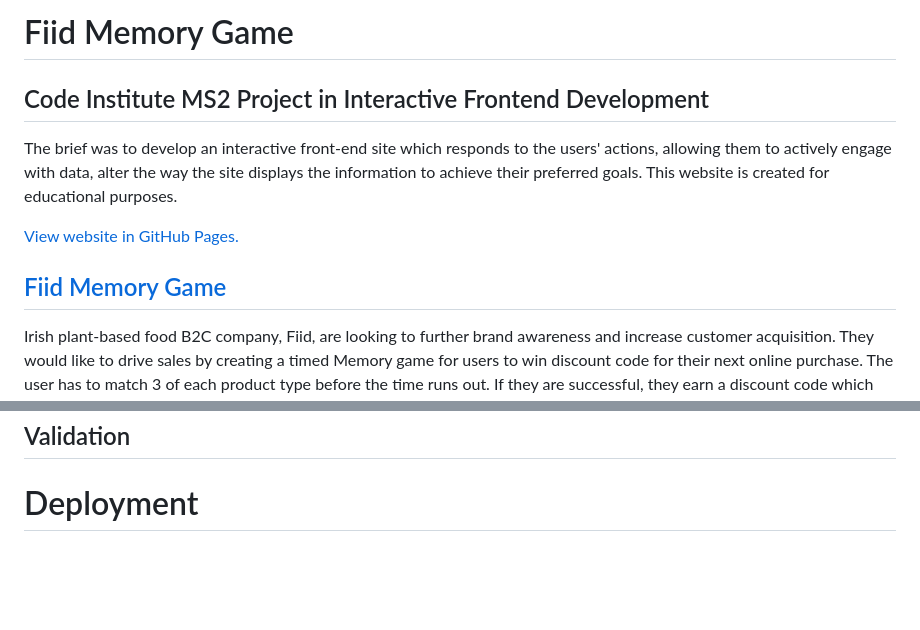
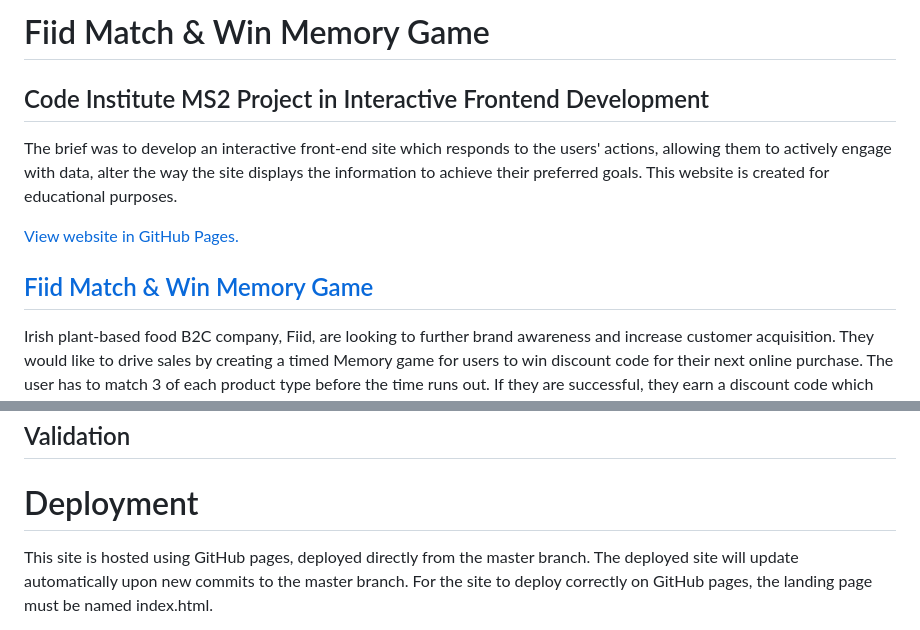
Before and after one commit to natashaclerkin/fiid-memory-game-MS2, a Markdown page: README.md, 2 parts joined by grey strips. Drawn GitHub-style; blank space fills up the shorter version.

```diff
--- a/README.md
+++ b/README.md
@@ -1,4 +1,4 @@
-# Fiid Memory Game
+# Fiid Match & Win Memory Game
 
 ## Code Institute MS2 Project in Interactive Frontend Development
 The brief was to develop an interactive front-end site which responds to the users' actions, allowing them to actively engage with data, alter the way the site displays the information to achieve their preferred goals. This website is created for educational purposes.
@@ -7,5 +7,5 @@ The brief was to develop an interactive front-end site which responds to the use
 
-## [Fiid Memory Game](https://natashaclerkin.github.io/XXXXXXXX/)
+## [Fiid Match & Win Memory Game](https://natashaclerkin.github.io/fiid-memory-game-MS2/)
 
 Irish plant-based food B2C company, Fiid, are looking to further brand awareness and increase customer acquisition. They would like to drive sales by creating a timed Memory game for users to win discount code for their next online purchase. The user has to match 3 of each product type before the time runs out. If they are successful, they earn a discount code which will be valid for their next purchase. Users have the ability to share their result/game on social media. The target audience are health-conscious individuals, particularly the millennial bracket who like games and discounts.
 
@@ -103,4 +142,5 @@ favicon
 
 
 # Deployment
+This site is hosted using GitHub pages, deployed directly from the master branch. The deployed site will update automatically upon new commits to the master branch. For the site to deploy correctly on GitHub pages, the landing page must be named index.html.
 
```
Also changed, not shown: other parts of README.md (+60 -5 lines), assets/wireframes/githubpages-1.PNG (added), assets/wireframes/githubpages-2.PNG (added), assets/wireframes/githubpages-3.PNG (added), assets/wireframes/githubpages-4.PNG (added), 2 other files.
